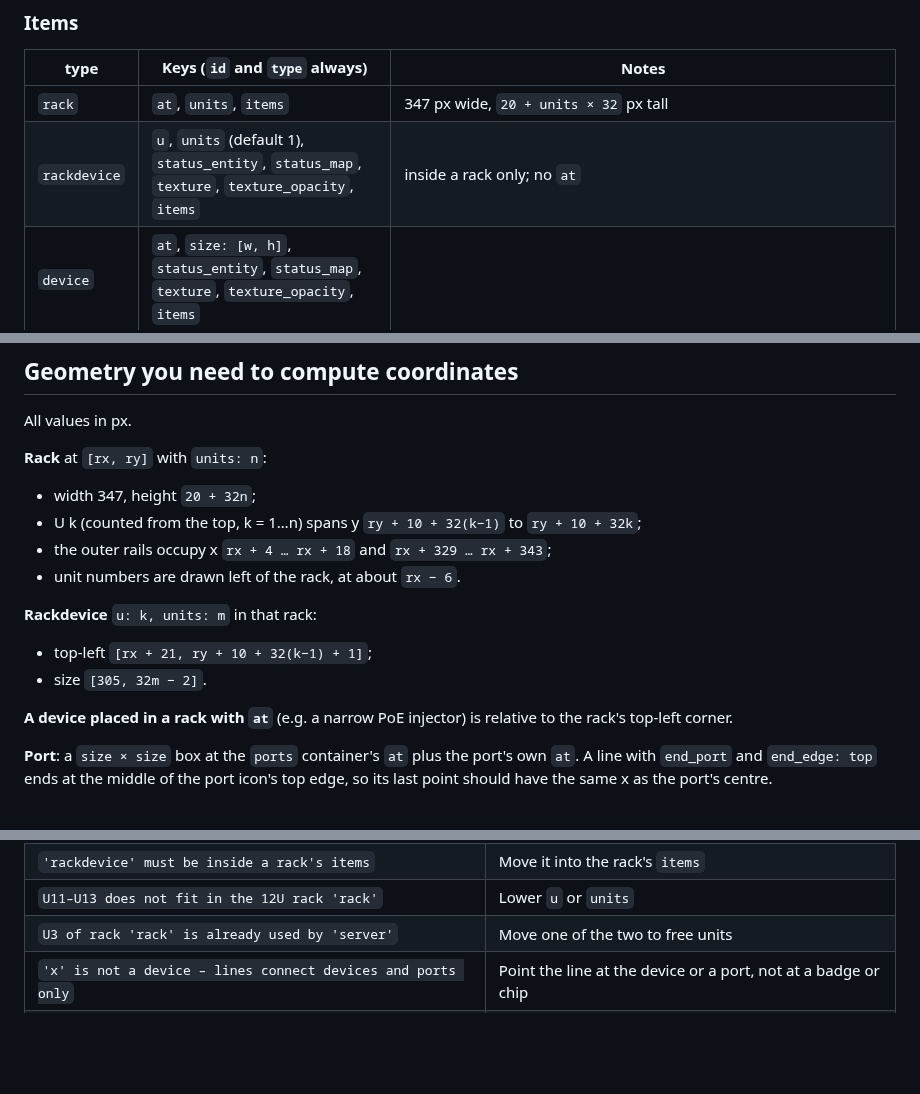
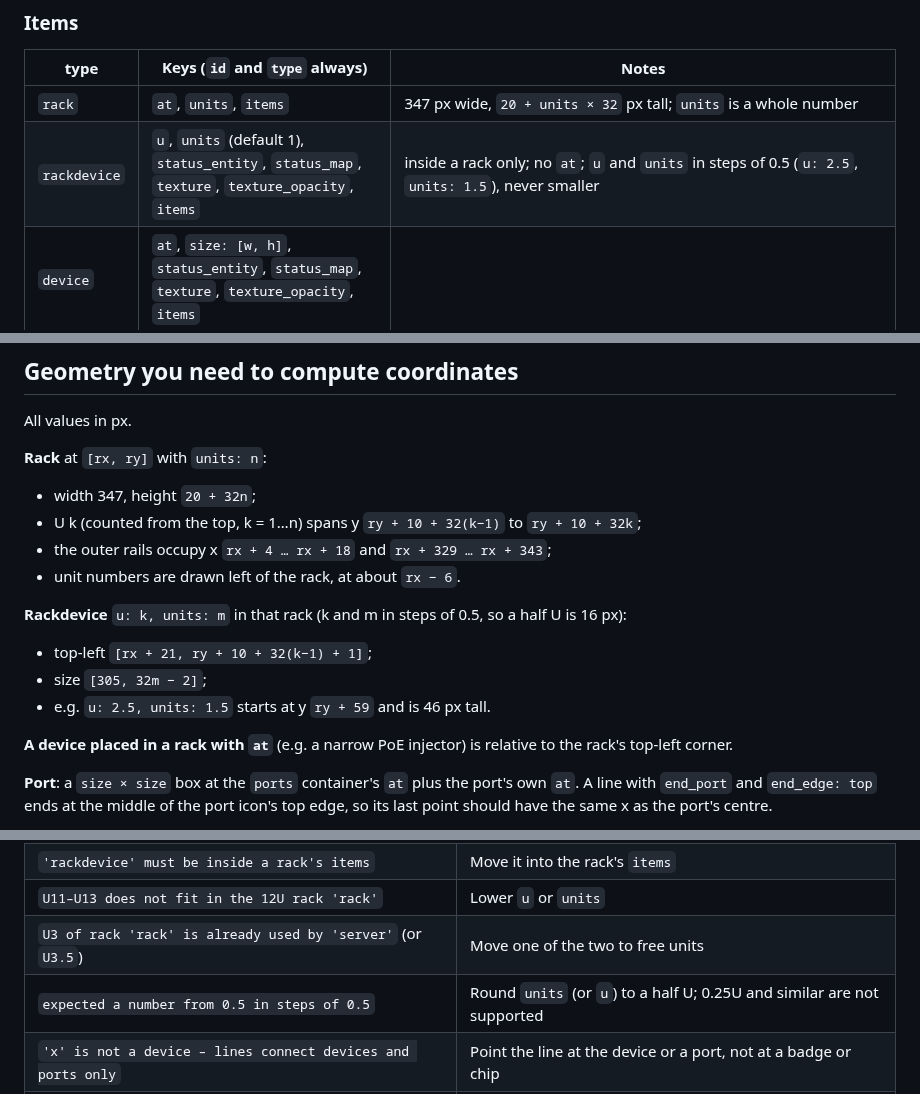
Before and after one commit to kjanas/ha-homelab-map, a Markdown page: AGENTS.md, 3 parts joined by grey strips. Drawn GitHub-style; blank space fills up the shorter version.

```diff
--- a/AGENTS.md
+++ b/AGENTS.md
@@ -62,8 +62,8 @@ powerlines: []
 
 | type | Keys (`id` and `type` always) | Notes |
 | --- | --- | --- |
-| `rack` | `at`, `units`, `items` | 347 px wide, `20 + units × 32` px tall |
-| `rackdevice` | `u`, `units` (default 1), `status_entity`, `status_map`, `texture`, `texture_opacity`, `items` | inside a rack only; no `at` |
+| `rack` | `at`, `units`, `items` | 347 px wide, `20 + units × 32` px tall; `units` is a whole number |
+| `rackdevice` | `u`, `units` (default 1), `status_entity`, `status_map`, `texture`, `texture_opacity`, `items` | inside a rack only; no `at`; `u` and `units` in steps of 0.5 (`u: 2.5`, `units: 1.5`), never smaller |
 | `device` | `at`, `size: [w, h]`, `status_entity`, `status_map`, `texture`, `texture_opacity`, `items` | |
 | `endpoint` | `at`, `icon` **or** a chip in `items` | 32 × 32 px; `items` may also hold labels |
 | `badge` | `at`, `entity`, `icon` (required: `mdi:…` or `none`), `units` (`true` / own text / `none`), `decimals`, `size` (font px, default 8), `show_border`, `toggle` (group id), `thresholds` | click → more-info (or toggles the group) |
@@ -131,9 +131,10 @@ All values in px.
 - the outer rails occupy x `rx + 4 … rx + 18` and `rx + 329 … rx + 343`;
 - unit numbers are drawn left of the rack, at about `rx − 6`.
 
-**Rackdevice** `u: k, units: m` in that rack:
+**Rackdevice** `u: k, units: m` in that rack (k and m in steps of 0.5, so a half U is 16 px):
 - top-left `[rx + 21, ry + 10 + 32(k−1) + 1]`;
-- size `[305, 32m − 2]`.
+- size `[305, 32m − 2]`;
+- e.g. `u: 2.5, units: 1.5` starts at y `ry + 59` and is 46 px tall.
 
 **A device placed in a rack with `at`** (e.g. a narrow PoE injector) is relative to the rack's top-left corner.
 
@@ -277,7 +278,8 @@ This means: first top-level item → third item inside it → its `size`. Fix ex
 | `unknown property – allowed: …` | Remove or rename the key; the message lists the valid keys |
 | `'rackdevice' must be inside a rack's items` | Move it into the rack's `items` |
 | `U11–U13 does not fit in the 12U rack 'rack'` | Lower `u` or `units` |
-| `U3 of rack 'rack' is already used by 'server'` | Move one of the two to free units |
+| `U3 of rack 'rack' is already used by 'server'` (or `U3.5`) | Move one of the two to free units |
+| `expected a number from 0.5 in steps of 0.5` | Round `units` (or `u`) to a half U; 0.25U and similar are not supported |
 | `'x' is not a device – lines connect devices and ports only` | Point the line at the device or a port, not at a badge or chip |
 | `use either 'start_device' or 'start_port', not both` | Keep one of the two |
 | `needs either 'end_device' or 'end_port'` (powerline) | Powerlines can't have open ends – connect both |
```
Also changed, not shown: other parts of AGENTS.md (+2 -2 lines), CHANGELOG.md (+6 -0 lines), docs/configuration.md (+22 -4 lines), docs/images/rack_half.png (added), 4 other files.
